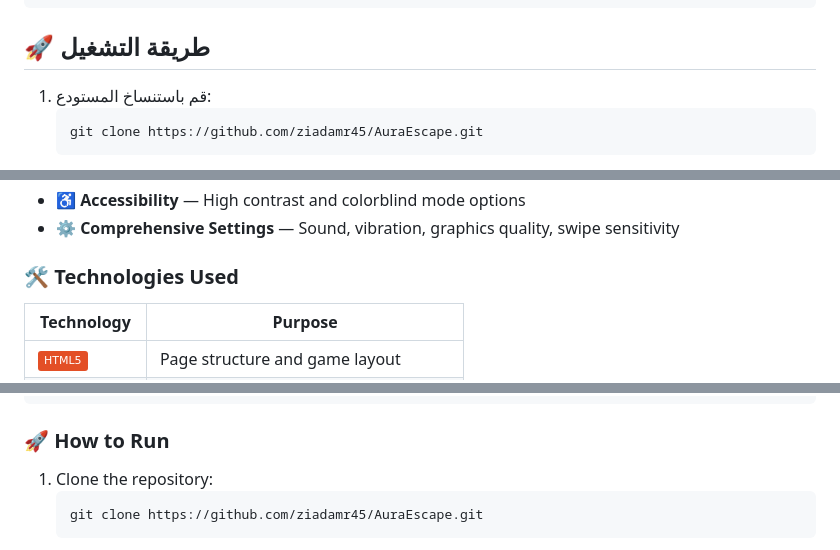
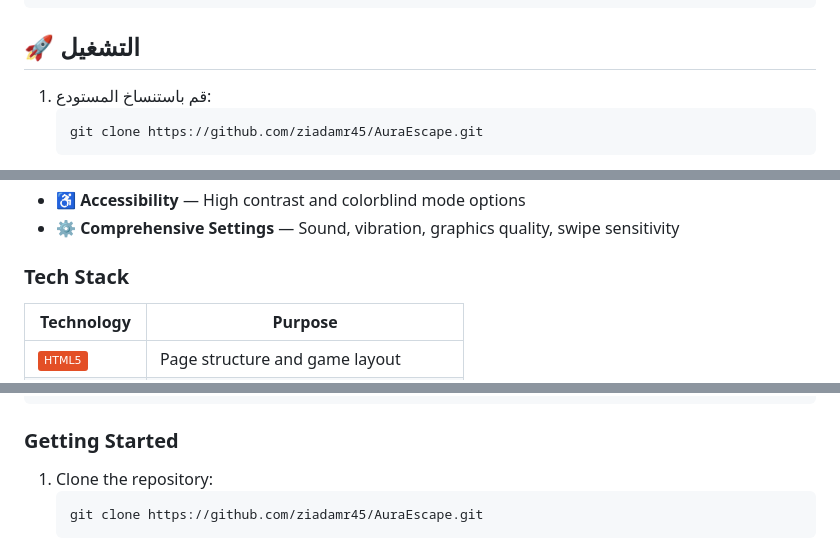
Before and after one commit to ziadamr45/AuraEscape, a Markdown page: README.md, 3 parts joined by grey strips. GitHub-like rendering; badges without logos.

````diff
--- a/README.md
+++ b/README.md
@@ -69,7 +69,7 @@ AuraEscape/
 └── README.md           # هذا الملف
 ```
 
-## 🚀 طريقة التشغيل
+## 🚀 التشغيل
 
 1. قم باستنساخ المستودع:
    ```bash
@@ -137,7 +137,7 @@ AuraEscape/
 - ♿ **Accessibility** — High contrast and colorblind mode options
 - ⚙️ **Comprehensive Settings** — Sound, vibration, graphics quality, swipe sensitivity
 
-### 🛠️ Technologies Used
+### Tech Stack
 
 | Technology | Purpose |
 |------------|---------|
@@ -161,7 +161,7 @@ AuraEscape/
 └── README.md           # This file
 ```
 
-### 🚀 How to Run
+### Getting Started
 
 1. Clone the repository:
    ```bash
````
Also changed, not shown: other parts of README.md (+6 -6 lines).
